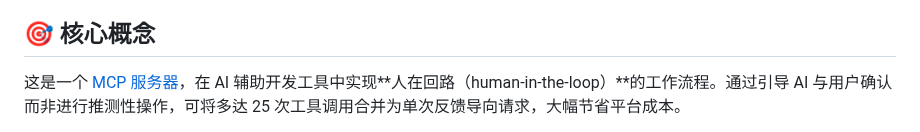
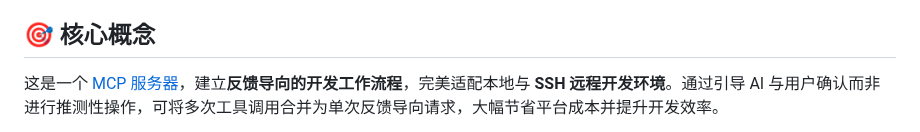
Before and after one commit to zetxtech/mcp-feedback-enhanced, a Markdown page: README.zh-CN.md, the part around one of its changes. Rendered like a GitHub page.

```diff
--- a/README.zh-CN.md
+++ b/README.zh-CN.md
@@ -8,5 +8,5 @@
 
 ## 🎯 核心概念
 
-这是一个 [MCP 服务器](https://modelcontextprotocol.io/)，在 AI 辅助开发工具中实现**人在回路（human-in-the-loop）**的工作流程。通过引导 AI 与用户确认而非进行推测性操作，可将多达 25 次工具调用合并为单次反馈导向请求，大幅节省平台成本。
+这是一个 [MCP 服务器](https://modelcontextprotocol.io/)，建立**反馈导向的开发工作流程**，完美适配本地与 **SSH 远程开发环境**。通过引导 AI 与用户确认而非进行推测性操作，可将多次工具调用合并为单次反馈导向请求，大幅节省平台成本并提升开发效率。
 
```
Also changed, not shown: other parts of README.zh-CN.md (+1 -1 lines), README.md (+2 -2 lines), README.zh-TW.md (+2 -2 lines).
